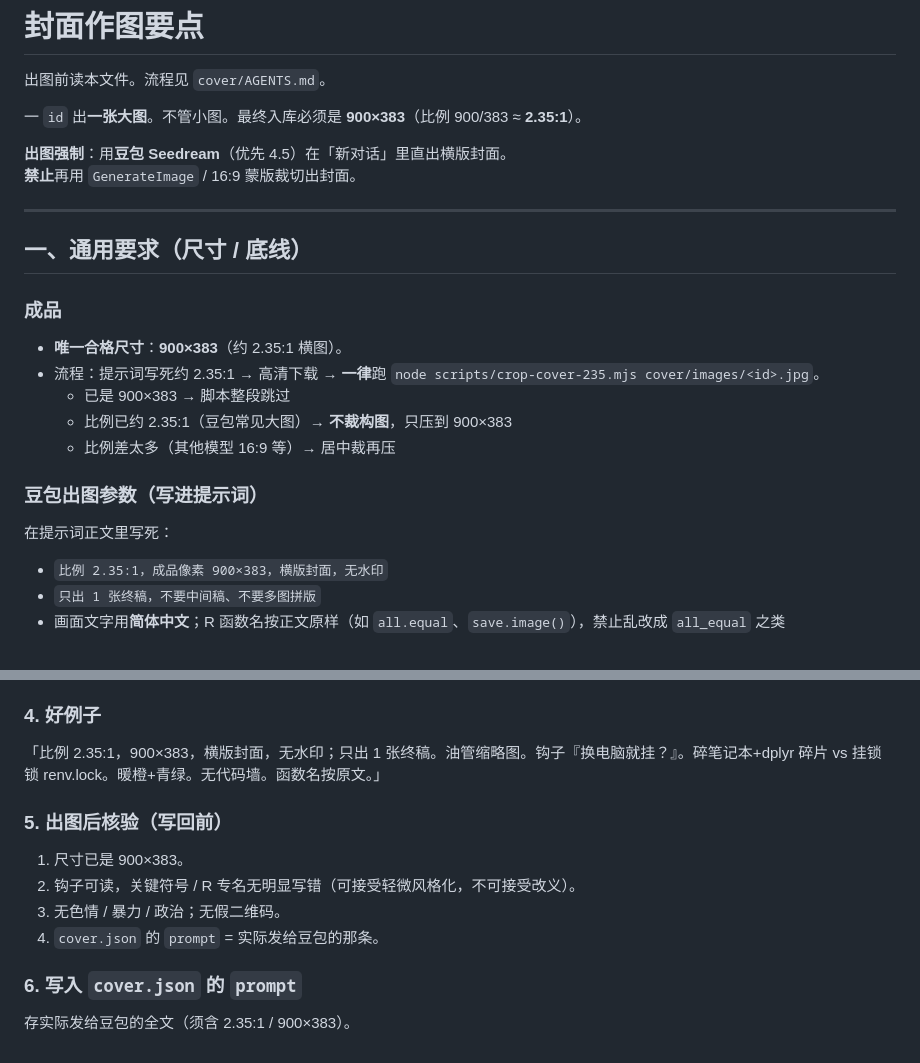
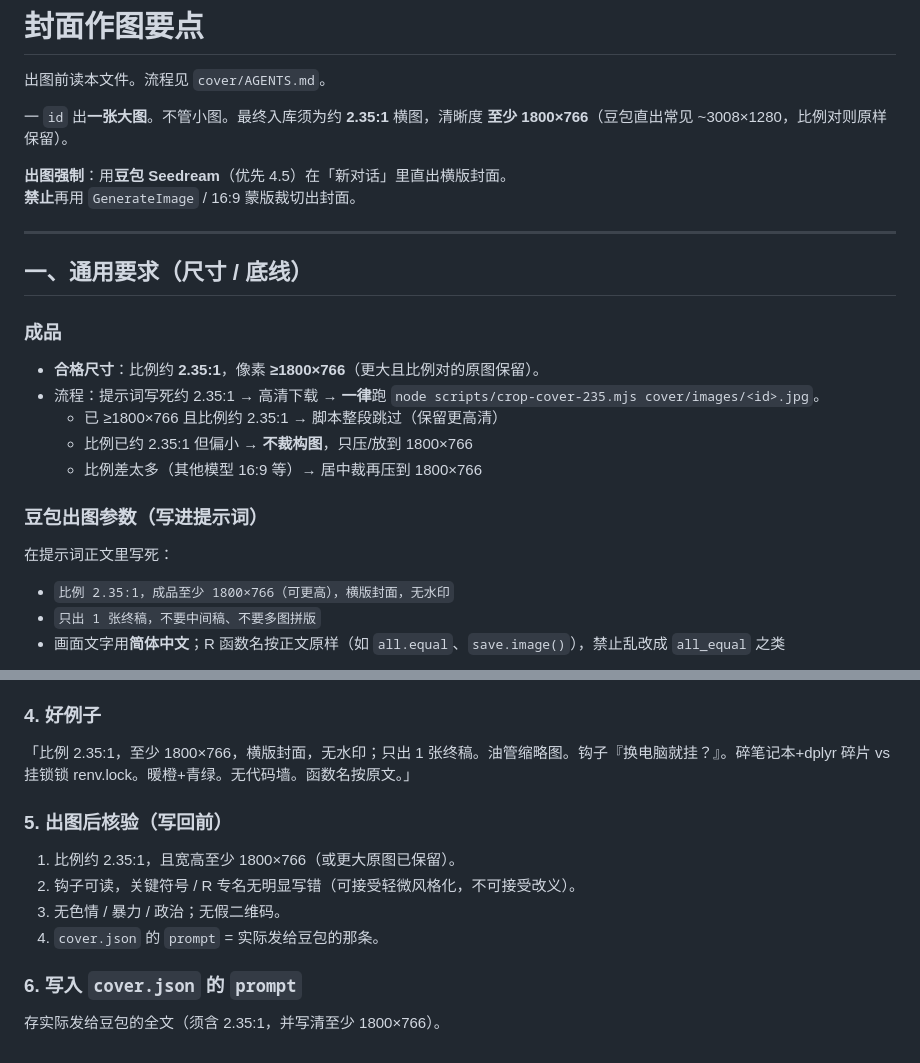
Before and after one commit to shalom-lab/r-post, a Markdown page: cover/rules.md, 2 parts joined by grey strips. Drawn GitHub-style.

Commit message:
cover: document 1800x766 min size in AGENTS and rules

```diff
--- a/cover/rules.md
+++ b/cover/rules.md
@@ -2,7 +2,7 @@
 
 出图前读本文件。流程见 `cover/AGENTS.md`。
 
-一 `id` 出**一张大图**。不管小图。最终入库必须是 **900×383**（比例 900/383 ≈ **2.35:1**）。
+一 `id` 出**一张大图**。不管小图。最终入库须为约 **2.35:1** 横图，清晰度 **至少 1800×766**（豆包直出常见 ~3008×1280，比例对则原样保留）。
 
 **出图强制**：用**豆包 Seedream**（优先 4.5）在「新对话」里直出横版封面。
 **禁止**再用 `GenerateImage` / 16:9 蒙版裁切出封面。
@@ -13,17 +13,17 @@
 
 ### 成品
 
-- **唯一合格尺寸**：**900×383**（约 2.35:1 横图）。
+- **合格尺寸**：比例约 **2.35:1**，像素 **≥1800×766**（更大且比例对的原图保留）。
 - 流程：提示词写死约 2.35:1 → 高清下载 → **一律**跑 `node scripts/crop-cover-235.mjs cover/images/<id>.jpg`。
-  - 已是 900×383 → 脚本整段跳过
-  - 比例已约 2.35:1（豆包常见大图）→ **不裁构图**，只压到 900×383
-  - 比例差太多（其他模型 16:9 等）→ 居中裁再压
+  - 已 ≥1800×766 且比例约 2.35:1 → 脚本整段跳过（保留更高清）
+  - 比例已约 2.35:1 但偏小 → **不裁构图**，只压/放到 1800×766
+  - 比例差太多（其他模型 16:9 等）→ 居中裁再压到 1800×766
 
 ### 豆包出图参数（写进提示词）
 
 在提示词正文里写死：
 
-- `比例 2.35:1，成品像素 900×383，横版封面，无水印`
+- `比例 2.35:1，成品至少 1800×766（可更高），横版封面，无水印`
 - `只出 1 张终稿，不要中间稿、不要多图拼版`
 - 画面文字用**简体中文**；R 函数名按正文原样（如 `all.equal`、`save.image()`），禁止乱改成 `all_equal` 之类
 
@@ -83,15 +83,15 @@
 
 ### 4. 好例子
 
-「比例 2.35:1，900×383，横版封面，无水印；只出 1 张终稿。油管缩略图。钩子『换电脑就挂？』。碎笔记本+dplyr 碎片 vs 挂锁锁 renv.lock。暖橙+青绿。无代码墙。函数名按原文。」
+「比例 2.35:1，至少 1800×766，横版封面，无水印；只出 1 张终稿。油管缩略图。钩子『换电脑就挂？』。碎笔记本+dplyr 碎片 vs 挂锁锁 renv.lock。暖橙+青绿。无代码墙。函数名按原文。」
 
 ### 5. 出图后核验（写回前）
 
-1. 尺寸已是 900×383。
+1. 比例约 2.35:1，且宽高至少 1800×766（或更大原图已保留）。
 2. 钩子可读，关键符号 / R 专名无明显写错（可接受轻微风格化，不可接受改义）。
 3. 无色情 / 暴力 / 政治；无假二维码。
 4. `cover.json` 的 `prompt` = 实际发给豆包的那条。
 
 ### 6. 写入 `cover.json` 的 `prompt`
 
-存实际发给豆包的全文（须含 2.35:1 / 900×383）。
+存实际发给豆包的全文（须含 2.35:1，并写清至少 1800×766）。
```
Also changed, not shown: cover/AGENTS.md (+8 -8 lines).
